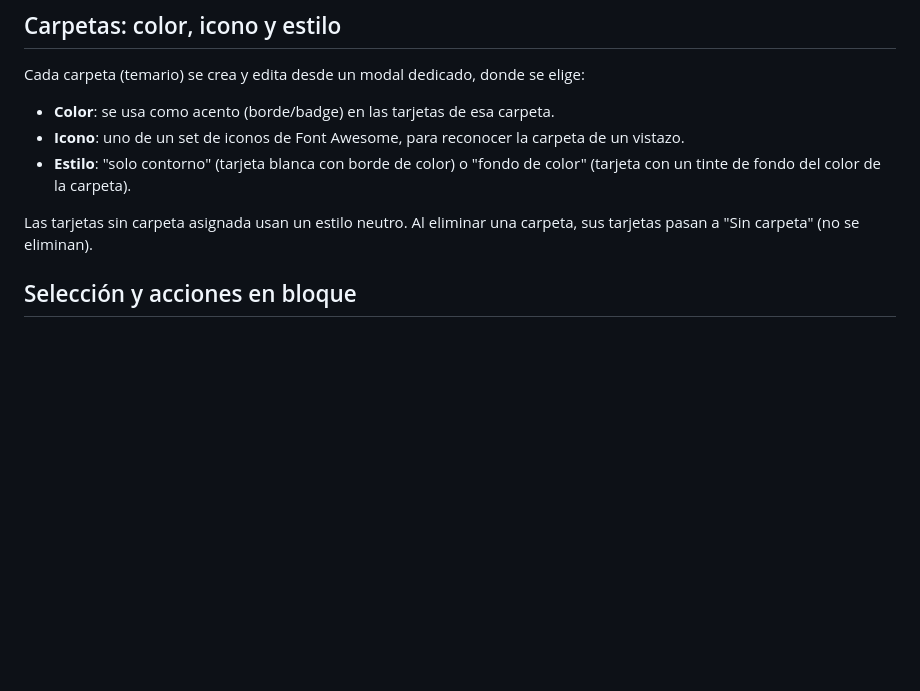
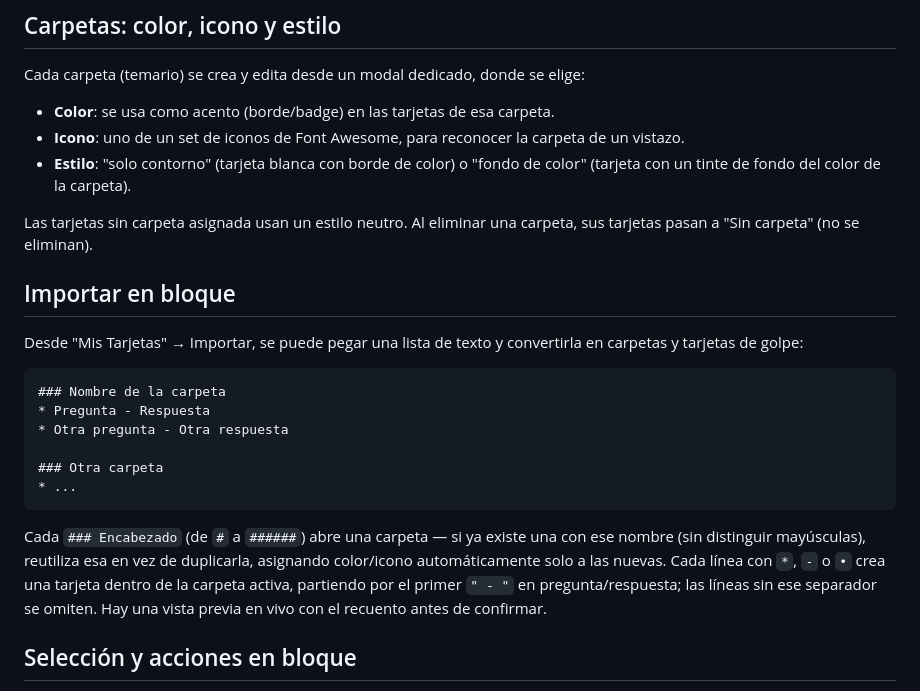
Before and after one commit to franlaraa/ScottStudy, a Markdown page: README.md, the part around the change. GitHub-like rendering; blank space fills up the shorter version.

Commit message:
Document the bulk import feature

````diff
--- a/README.md
+++ b/README.md
@@ -26,6 +26,21 @@ Cada carpeta (temario) se crea y edita desde un modal dedicado, donde se elige:
 - **Estilo**: "solo contorno" (tarjeta blanca con borde de color) o "fondo de color" (tarjeta con un tinte de fondo del color de la carpeta).
 
 Las tarjetas sin carpeta asignada usan un estilo neutro. Al eliminar una carpeta, sus tarjetas pasan a "Sin carpeta" (no se eliminan).
+
+## Importar en bloque
+
+Desde "Mis Tarjetas" → Importar, se puede pegar una lista de texto y convertirla en carpetas y tarjetas de golpe:
+
+```
+### Nombre de la carpeta
+* Pregunta - Respuesta
+* Otra pregunta - Otra respuesta
+
+### Otra carpeta
+* ...
+```
+
+Cada `### Encabezado` (de `#` a `######`) abre una carpeta — si ya existe una con ese nombre (sin distinguir mayúsculas), reutiliza esa en vez de duplicarla, asignando color/icono automáticamente solo a las nuevas. Cada línea con `*`, `-` o `•` crea una tarjeta dentro de la carpeta activa, partiendo por el primer `" - "` en pregunta/respuesta; las líneas sin ese separador se omiten. Hay una vista previa en vivo con el recuento antes de confirmar.
 
 ## Selección y acciones en bloque
 
````
